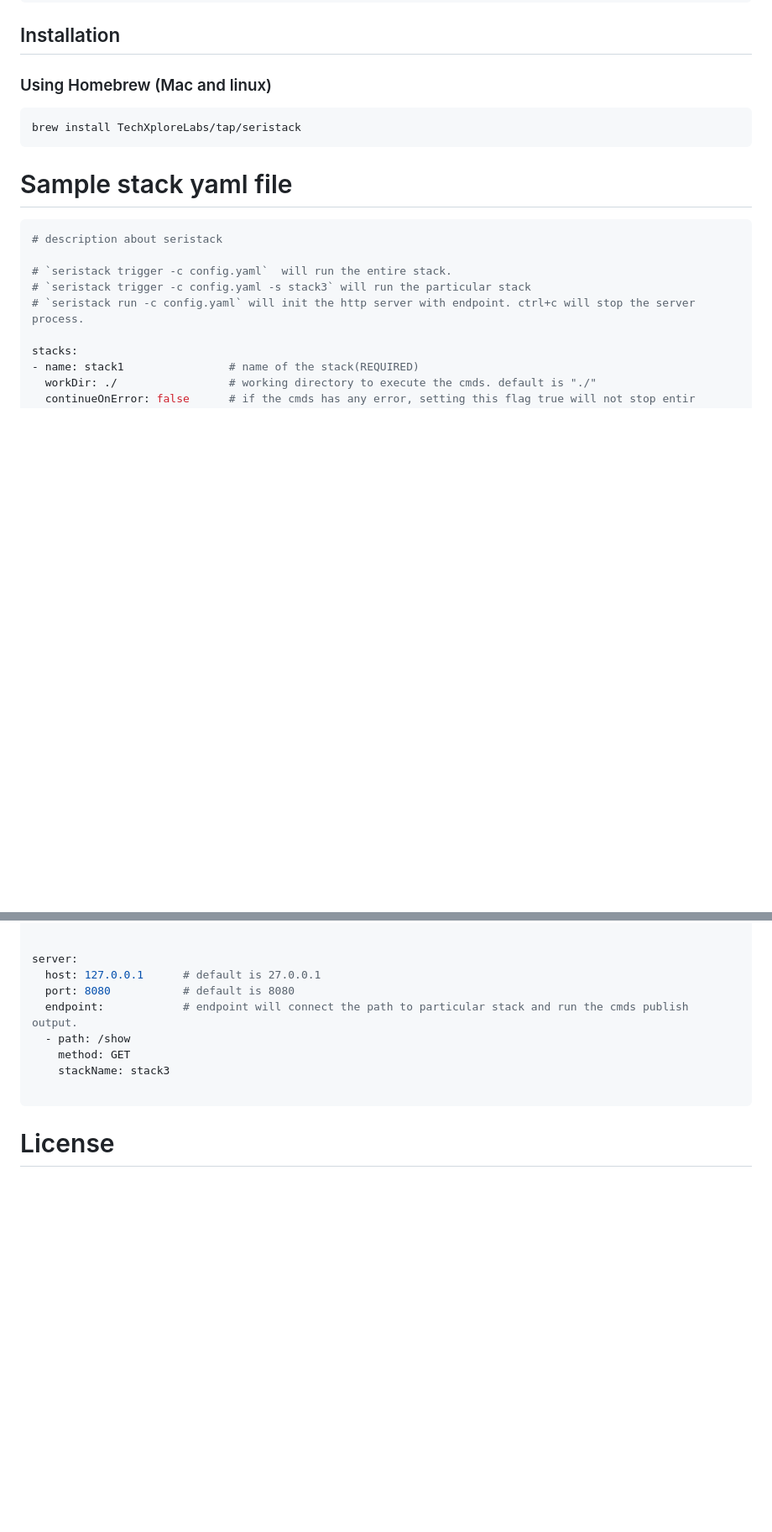
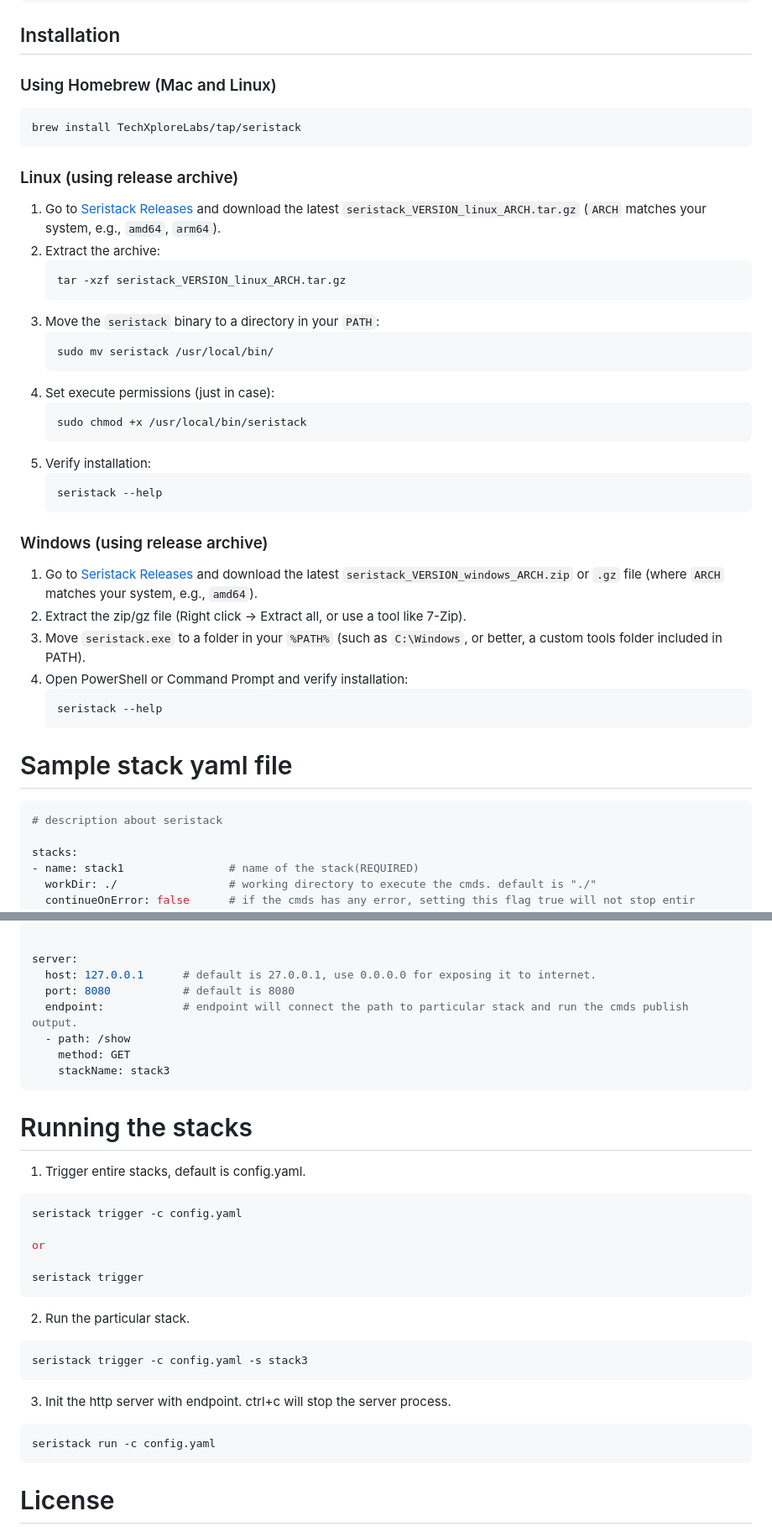
Before and after one commit to TechXploreLabs/seristack, a Markdown page: README.md, 2 parts joined by grey strips. Shown at 84% size. GitHub-like rendering; blank space fills up the shorter version.

````diff
--- a/README.md
+++ b/README.md
@@ -18,20 +18,47 @@ Seristack is a lightweight automation engine designed to bridge the gap between
 
 ## Installation
 
-### Using Homebrew (Mac and linux)
+### Using Homebrew (Mac and Linux)
 
 ```bash
 brew install TechXploreLabs/tap/seristack
 ```
 
+### Linux (using release archive)
+
+1. Go to [Seristack Releases](https://github.com/TechXploreLabs/seristack/releases) and download the latest `seristack_VERSION_linux_ARCH.tar.gz` (`ARCH` matches your system, e.g., `amd64`, `arm64`).
+2. Extract the archive:
+   ```bash
+   tar -xzf seristack_VERSION_linux_ARCH.tar.gz
+   ```
+3. Move the `seristack` binary to a directory in your `PATH`:
+   ```bash
+   sudo mv seristack /usr/local/bin/
+   ```
+4. Set execute permissions (just in case):
+   ```bash
+   sudo chmod +x /usr/local/bin/seristack
+   ```
+5. Verify installation:
+   ```bash
+   seristack --help
+   ```
+
+### Windows (using release archive)
+
+1. Go to [Seristack Releases](https://github.com/TechXploreLabs/seristack/releases) and download the latest `seristack_VERSION_windows_ARCH.zip` or `.gz` file (where `ARCH` matches your system, e.g., `amd64`).
+2. Extract the zip/gz file (Right click → Extract all, or use a tool like 7-Zip).
+3. Move `seristack.exe` to a folder in your `%PATH%` (such as `C:\Windows`, or better, a custom tools folder included in PATH).
+4. Open PowerShell or Command Prompt and verify installation:
+   ```powershell
+   seristack --help
+   ```
+
+
 # Sample stack yaml file
 
 ```yaml
 # description about seristack
-
-# `seristack trigger -c config.yaml`  will run the entire stack.
-# `seristack trigger -c config.yaml -s stack3` will run the particular stack
-# `seristack run -c config.yaml` will init the http server with endpoint. ctrl+c will stop the server process.
 
 stacks:
 - name: stack1                # name of the stack(REQUIRED)
@@ -72,13 +99,36 @@ stacks:
 
 
 server:
-  host: 127.0.0.1      # default is 27.0.0.1
+  host: 127.0.0.1      # default is 27.0.0.1, use 0.0.0.0 for exposing it to internet.
   port: 8080           # default is 8080
   endpoint:            # endpoint will connect the path to particular stack and run the cmds publish output.
   - path: /show
     method: GET
     stackName: stack3
+```
 
+# Running the stacks
+
+1. Trigger entire stacks, default is config.yaml.
+
+```bash
+seristack trigger -c config.yaml
+
+or
+
+seristack trigger
+```
+
+2. Run the particular stack.
+
+```bash
+seristack trigger -c config.yaml -s stack3
+```
+
+3. Init the http server with endpoint. ctrl+c will stop the server process.
+
+```bash
+seristack run -c config.yaml
 ```
 
 # License
````
